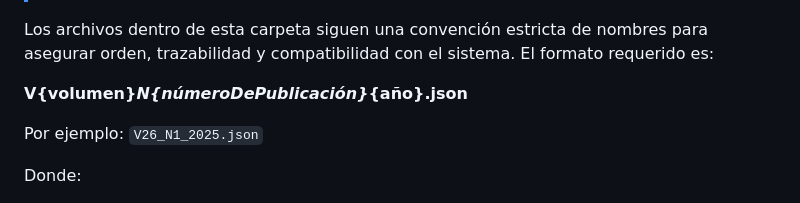
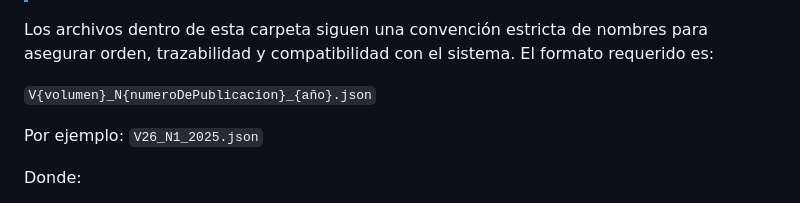
Before and after one commit to JosueMatamoros/RevistaMatematicas, a Markdown page: README.md, the part around the change. GitHub-like rendering.

Commit message:
doc: fix md json format

```diff
--- a/README.md
+++ b/README.md
@@ -223,7 +223,7 @@ Lorem ipsum…
 
 Los archivos dentro de esta carpeta siguen una convención estricta de nombres para asegurar orden, trazabilidad y compatibilidad con el sistema. El formato requerido es:
 
-**V{volumen}_N{númeroDePublicación}_{año}.json**
+`V{volumen}_N{numeroDePublicacion}_{año}.json`
 
 Por ejemplo:
 `V26_N1_2025.json`
```
